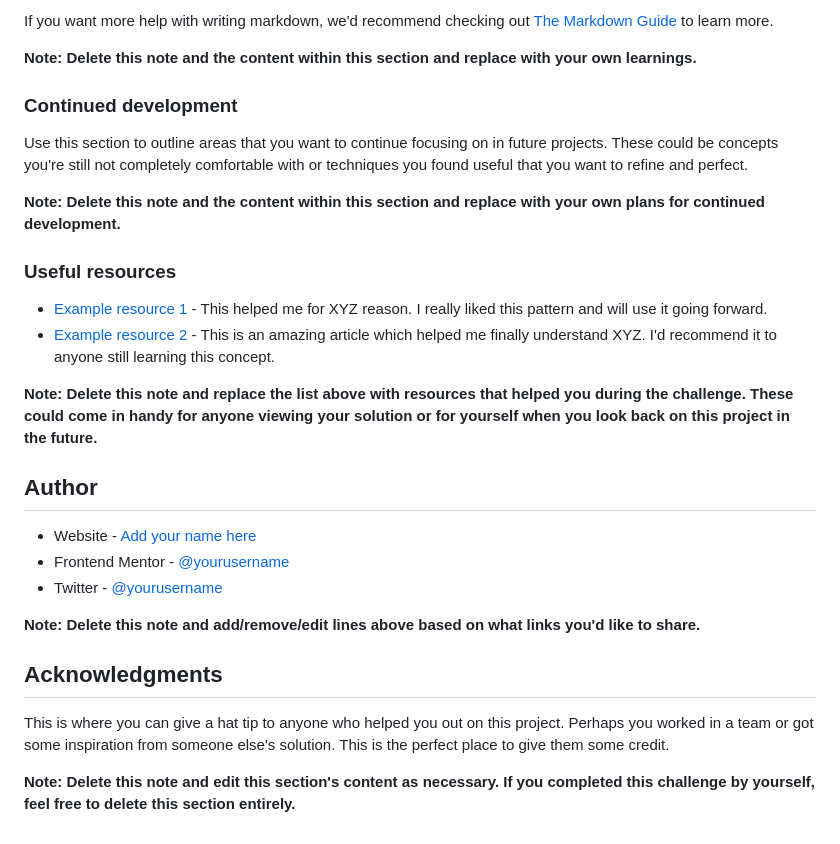
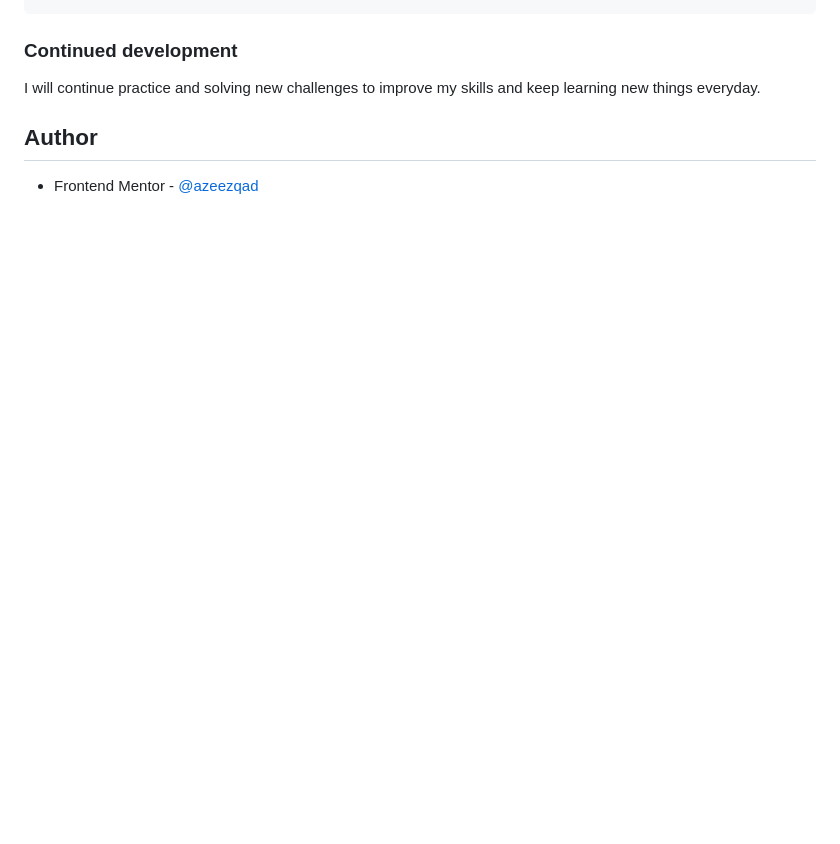
Before and after one commit to azeezqad/frontend-mentor-challenges, a Markdown page: order-summary-component-main/README.md, the part around the change printed below. Rendered like a GitHub page; blank space fills up the shorter version.

````diff
--- a/order-summary-component-main/README.md
+++ b/order-summary-component-main/README.md
@@ -79,32 +37,15 @@ const proudOfThisFunc = () => {
 ```
 
-If you want more help with writing markdown, we'd recommend checking out [The Markdown Guide](https://www.markdownguide.org/) to learn more.
-
-**Note: Delete this note and the content within this section and replace with your own learnings.**
 
 ### Continued development
 
-Use this section to outline areas that you want to continue focusing on in future projects. These could be concepts you're still not completely comfortable with or techniques you found useful that you want to refine and perfect.
+I will continue practice and solving new challenges to improve my skills and keep learning new things everyday.
 
-**Note: Delete this note and the content within this section and replace with your own plans for continued development.**
 
-### Useful resources
+<!-- ### Useful resources
 
-- [Example resource 1](https://www.example.com) - This helped me for XYZ reason. I really liked this pattern and will use it going forward.
-- [Example resource 2](https://www.example.com) - This is an amazing article which helped me finally understand XYZ. I'd recommend it to anyone still learning this concept.
-
-**Note: Delete this note and replace the list above with resources that helped you during the challenge. These could come in handy for anyone viewing your solution or for yourself when you look back on this project in the future.**
+- [CSS background-image Property](https://www.w3schools.com/cssref/pr_background-image.php)  -->
 
 ## Author
 
-- Website - [Add your name here](https://www.your-site.com)
-- Frontend Mentor - [@yourusername](https://www.frontendmentor.io/profile/yourusername)
-- Twitter - [@yourusername](https://www.twitter.com/yourusername)
-
-**Note: Delete this note and add/remove/edit lines above based on what links you'd like to share.**
-
-## Acknowledgments
-
-This is where you can give a hat tip to anyone who helped you out on this project. Perhaps you worked in a team or got some inspiration from someone else's solution. This is the perfect place to give them some credit.
-
-**Note: Delete this note and edit this section's content as necessary. If you completed this challenge by yourself, feel free to delete this section entirely.**
+- Frontend Mentor - [@azeezqad](https://www.frontendmentor.io/profile/azeezqad)
````
Also changed, not shown: other parts of order-summary-component-main/README.md (+15 -57 lines), order-summary-component-main/Screenshot.png (added).
